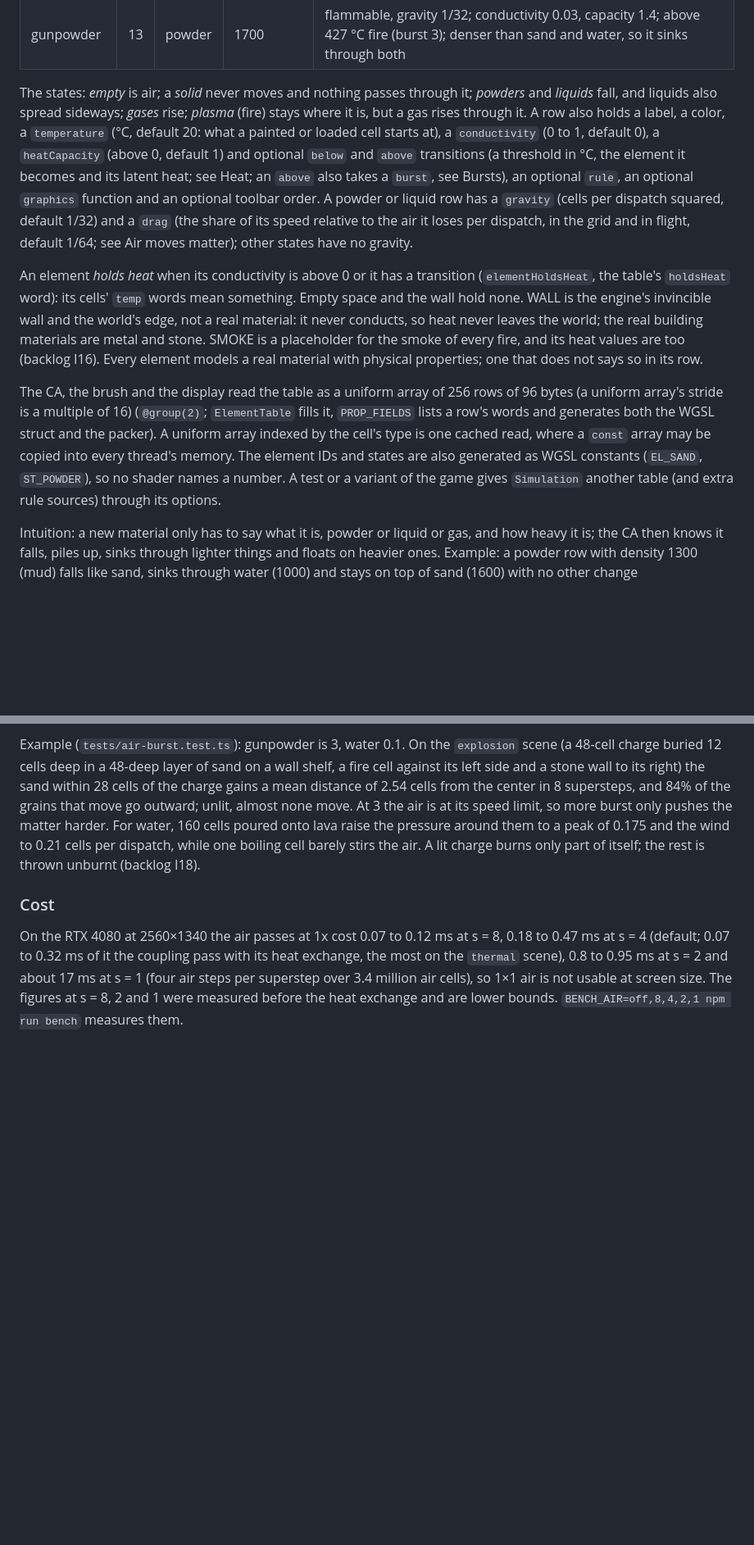
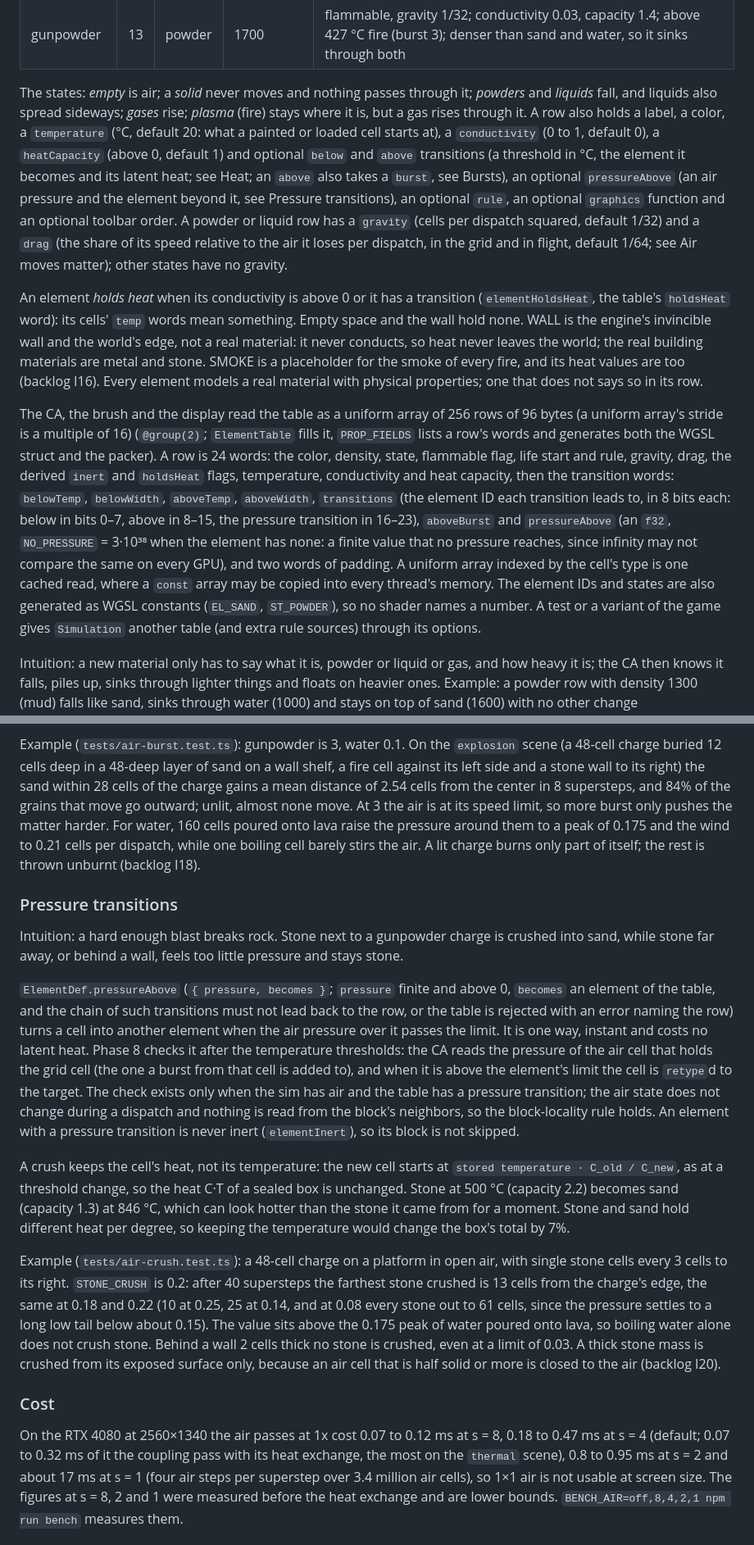
Before and after one commit to Pierre-Demessence/CorniSand, a Markdown page: docs/simulation.md, 2 parts joined by grey strips. Shown at 82% size. Drawn GitHub-style; blank space fills up the shorter version.

Commit message:
docs(simulation): M6.5b describe pressure transitions and the phase 8 check
Co-Authored-By: Claude Haiku 5.5 <noreply@anthropic.com>

```diff
--- a/docs/simulation.md
+++ b/docs/simulation.md
@@ -52,11 +52,11 @@ Every material is a row of `ELEMENTS` (`src/elements.ts`):
 | molten metal | 12 | liquid | 7000 | gravity 1/32; painted at 1,600 °C (not paintable from the toolbar); conductivity 0.6, capacity 4; below 1,538 °C metal (latent 600) |
 | gunpowder | 13 | powder | 1700 | flammable, gravity 1/32; conductivity 0.03, capacity 1.4; above 427 °C fire (burst 3); denser than sand and water, so it sinks through both |
 
-The states: *empty* is air; a *solid* never moves and nothing passes through it; *powders* and *liquids* fall, and liquids also spread sideways; *gases* rise; *plasma* (fire) stays where it is, but a gas rises through it. A row also holds a label, a color, a `temperature` (°C, default 20: what a painted or loaded cell starts at), a `conductivity` (0 to 1, default 0), a `heatCapacity` (above 0, default 1) and optional `below` and `above` transitions (a threshold in °C, the element it becomes and its latent heat; see Heat; an `above` also takes a `burst`, see Bursts), an optional `rule`, an optional `graphics` function and an optional toolbar order. A powder or liquid row has a `gravity` (cells per dispatch squared, default 1/32) and a `drag` (the share of its speed relative to the air it loses per dispatch, in the grid and in flight, default 1/64; see Air moves matter); other states have no gravity.
+The states: *empty* is air; a *solid* never moves and nothing passes through it; *powders* and *liquids* fall, and liquids also spread sideways; *gases* rise; *plasma* (fire) stays where it is, but a gas rises through it. A row also holds a label, a color, a `temperature` (°C, default 20: what a painted or loaded cell starts at), a `conductivity` (0 to 1, default 0), a `heatCapacity` (above 0, default 1) and optional `below` and `above` transitions (a threshold in °C, the element it becomes and its latent heat; see Heat; an `above` also takes a `burst`, see Bursts), an optional `pressureAbove` (an air pressure and the element beyond it, see Pressure transitions), an optional `rule`, an optional `graphics` function and an optional toolbar order. A powder or liquid row has a `gravity` (cells per dispatch squared, default 1/32) and a `drag` (the share of its speed relative to the air it loses per dispatch, in the grid and in flight, default 1/64; see Air moves matter); other states have no gravity.
 
 An element *holds heat* when its conductivity is above 0 or it has a transition (`elementHoldsHeat`, the table's `holdsHeat` word): its cells' `temp` words mean something. Empty space and the wall hold none. WALL is the engine's invincible wall and the world's edge, not a real material: it never conducts, so heat never leaves the world; the real building materials are metal and stone. SMOKE is a placeholder for the smoke of every fire, and its heat values are too (backlog I16). Every element models a real material with physical properties; one that does not says so in its row.
 
-The CA, the brush and the display read the table as a uniform array of 256 rows of 96 bytes (a uniform array's stride is a multiple of 16) (`@group(2)`; `ElementTable` fills it, `PROP_FIELDS` lists a row's words and generates both the WGSL struct and the packer). A uniform array indexed by the cell's type is one cached read, where a `const` array may be copied into every thread's memory. The element IDs and states are also generated as WGSL constants (`EL_SAND`, `ST_POWDER`), so no shader names a number. A test or a variant of the game gives `Simulation` another table (and extra rule sources) through its options.
+The CA, the brush and the display read the table as a uniform array of 256 rows of 96 bytes (a uniform array's stride is a multiple of 16) (`@group(2)`; `ElementTable` fills it, `PROP_FIELDS` lists a row's words and generates both the WGSL struct and the packer). A row is 24 words: the color, density, state, flammable flag, life start and rule, gravity, drag, the derived `inert` and `holdsHeat` flags, temperature, conductivity and heat capacity, then the transition words: `belowTemp`, `belowWidth`, `aboveTemp`, `aboveWidth`, `transitions` (the element ID each transition leads to, in 8 bits each: below in bits 0–7, above in 8–15, the pressure transition in 16–23), `aboveBurst` and `pressureAbove` (an `f32`, `NO_PRESSURE` = 3·10³⁸ when the element has none: a finite value that no pressure reaches, since infinity may not compare the same on every GPU), and two words of padding. A uniform array indexed by the cell's type is one cached read, where a `const` array may be copied into every thread's memory. The element IDs and states are also generated as WGSL constants (`EL_SAND`, `ST_POWDER`), so no shader names a number. A test or a variant of the game gives `Simulation` another table (and extra rule sources) through its options.
 
 Intuition: a new material only has to say what it is, powder or liquid or gas, and how heavy it is; the CA then knows it falls, piles up, sinks through lighter things and floats on heavier ones. Example: a powder row with density 1300 (mud) falls like sand, sinks through water (1000) and stays on top of sand (1600) with no other change (`tests/element-table.test.ts`).
 
@@ -237,6 +237,16 @@ Intuition: a lit charge of gunpowder, or a drop of water that flashes into steam
 
 Example (`tests/air-burst.test.ts`): gunpowder is 3, water 0.1. On the `explosion` scene (a 48-cell charge buried 12 cells deep in a 48-deep layer of sand on a wall shelf, a fire cell against its left side and a stone wall to its right) the sand within 28 cells of the charge gains a mean distance of 2.54 cells from the center in 8 supersteps, and 84% of the grains that move go outward; unlit, almost none move. At 3 the air is at its speed limit, so more burst only pushes the matter harder. For water, 160 cells poured onto lava raise the pressure around them to a peak of 0.175 and the wind to 0.21 cells per dispatch, while one boiling cell barely stirs the air. A lit charge burns only part of itself; the rest is thrown unburnt (backlog I18).
 
+### Pressure transitions
+
+Intuition: a hard enough blast breaks rock. Stone next to a gunpowder charge is crushed into sand, while stone far away, or behind a wall, feels too little pressure and stays stone.
+
+`ElementDef.pressureAbove` (`{ pressure, becomes }`; `pressure` finite and above 0, `becomes` an element of the table, and the chain of such transitions must not lead back to the row, or the table is rejected with an error naming the row) turns a cell into another element when the air pressure over it passes the limit. It is one way, instant and costs no latent heat. Phase 8 checks it after the temperature thresholds: the CA reads the pressure of the air cell that holds the grid cell (the one a burst from that cell is added to), and when it is above the element's limit the cell is `retype`d to the target. The check exists only when the sim has air and the table has a pressure transition; the air state does not change during a dispatch and nothing is read from the block's neighbors, so the block-locality rule holds. An element with a pressure transition is never inert (`elementInert`), so its block is not skipped.
+
+A crush keeps the cell's heat, not its temperature: the new cell starts at `stored temperature · C_old / C_new`, as at a threshold change, so the heat C·T of a sealed box is unchanged. Stone at 500 °C (capacity 2.2) becomes sand (capacity 1.3) at 846 °C, which can look hotter than the stone it came from for a moment. Stone and sand hold different heat per degree, so keeping the temperature would change the box's total by 7%.
+
+Example (`tests/air-crush.test.ts`): a 48-cell charge on a platform in open air, with single stone cells every 3 cells to its right. `STONE_CRUSH` is 0.2: after 40 supersteps the farthest stone crushed is 13 cells from the charge's edge, the same at 0.18 and 0.22 (10 at 0.25, 25 at 0.14, and at 0.08 every stone out to 61 cells, since the pressure settles to a long low tail below about 0.15). The value sits above the 0.175 peak of water poured onto lava, so boiling water alone does not crush stone. Behind a wall 2 cells thick no stone is crushed, even at a limit of 0.03. A thick stone mass is crushed from its exposed surface only, because an air cell that is half solid or more is closed to the air (backlog I20).
+
 ### Cost
 
 On the RTX 4080 at 2560×1340 the air passes at 1x cost 0.07 to 0.12 ms at s = 8, 0.18 to 0.47 ms at s = 4 (default; 0.07 to 0.32 ms of it the coupling pass with its heat exchange, the most on the `thermal` scene), 0.8 to 0.95 ms at s = 2 and about 17 ms at s = 1 (four air steps per superstep over 3.4 million air cells), so 1×1 air is not usable at screen size. The figures at s = 8, 2 and 1 were measured before the heat exchange and are lower bounds. `BENCH_AIR=off,8,4,2,1 npm run bench` measures them.
```
Also changed, not shown: other parts of docs/simulation.md (+3 -3 lines), docs/plans/m6-air.md (+2 -2 lines).
